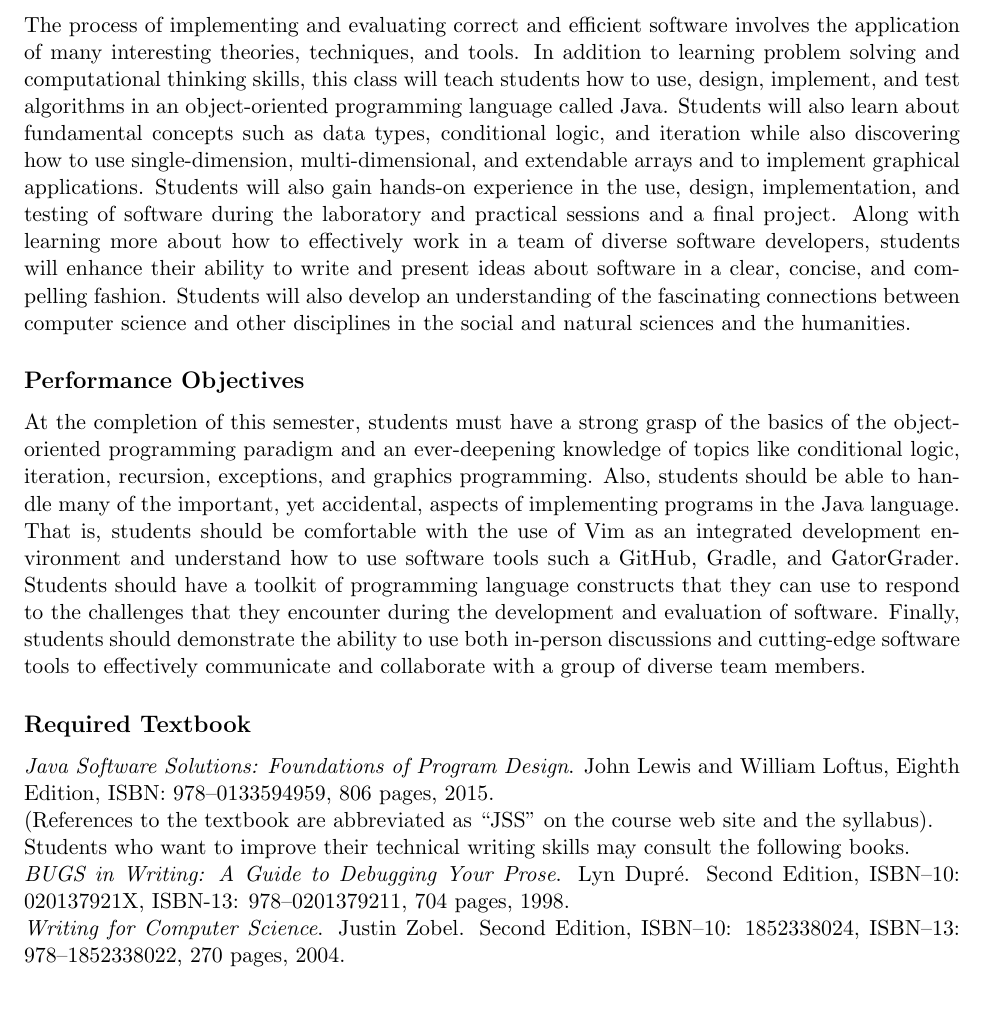
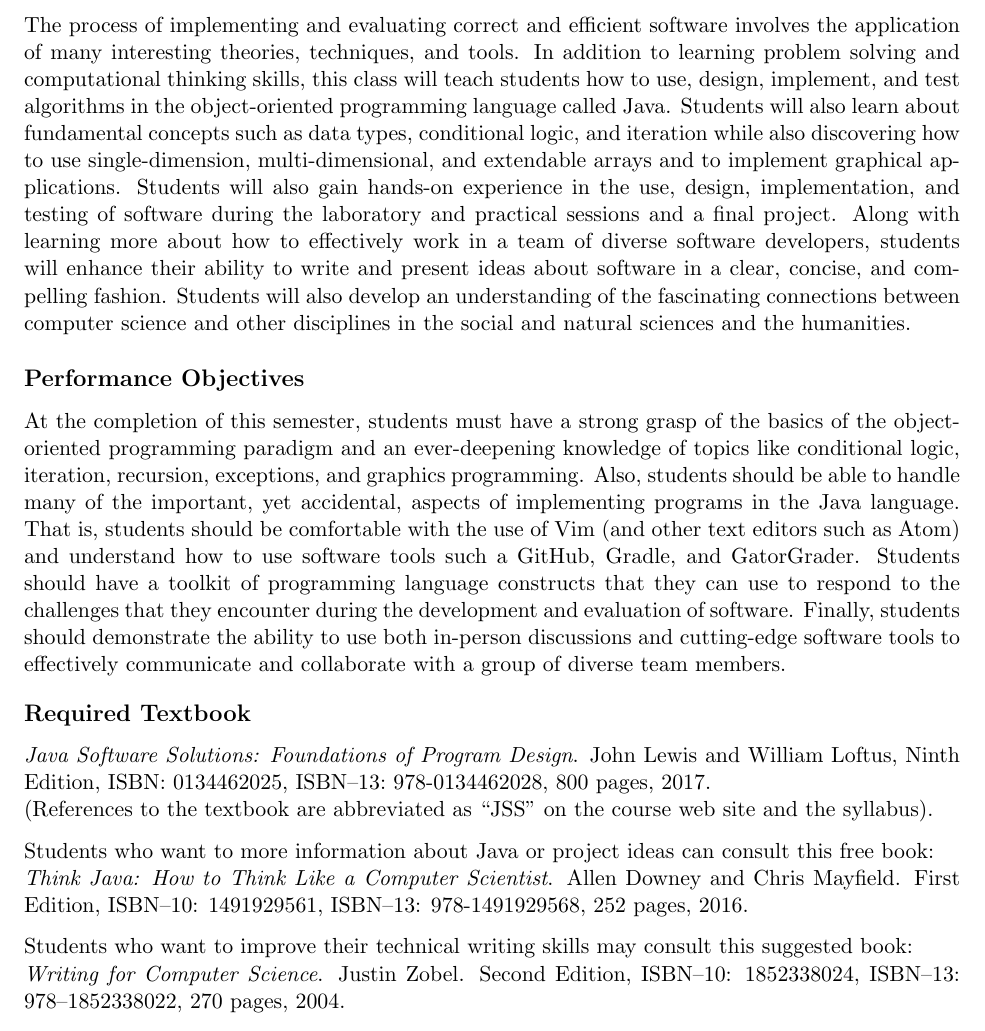
Before and after one commit to Allegheny-Computer-Science-100-F2018/cs100-F2018-syllabus, a LaTeX document (cs100F2018_syllabus.tex): part of page 2 of 5, cut so that both start at the same text, the shorter picture padded with empty space. Compiled offline with pdfLaTeX.

Commit message:
Update details about the textbooks in the cs100F2018_syllabus.

```diff
--- a/cs100F2018_syllabus.tex
+++ b/cs100F2018_syllabus.tex
@@ -129,43 +129,59 @@ Distribution Requirements: ME, SP.\@ \\
 
 \subsection*{Course Objectives}
 
-The process of implementing and evaluating correct and efficient software involves the application of many interesting
-theories, techniques, and tools. In addition to learning problem solving and computational thinking skills, this class
-will teach students how to use, design, implement, and test algorithms in an object-oriented programming language called
-Java. Students will also learn about fundamental concepts such as data types, conditional logic, and iteration while
-also discovering how to use single-dimension, multi-dimensional, and extendable arrays and to implement graphical
-applications. Students will also gain hands-on experience in the use, design, implementation, and testing of software
-during the laboratory and practical sessions and a final project. Along with learning more about how to effectively work
-in a team of diverse software developers, students will enhance their ability to write and present ideas about software
-in a clear, concise, and compelling fashion. Students will also develop an understanding of the fascinating connections
-between computer science and other disciplines in the social and natural sciences and the humanities.
+The process of implementing and evaluating correct and efficient software
+involves the application of many interesting theories, techniques, and tools. In
+addition to learning problem solving and computational thinking skills, this
+class will teach students how to use, design, implement, and test algorithms in
+the object-oriented programming language called Java. Students will also learn
+about fundamental concepts such as data types, conditional logic, and iteration
+while also discovering how to use single-dimension, multi-dimensional, and
+extendable arrays and to implement graphical applications. Students will also
+gain hands-on experience in the use, design, implementation, and testing of
+software during the laboratory and practical sessions and a final project. Along
+with learning more about how to effectively work in a team of diverse software
+developers, students will enhance their ability to write and present ideas about
+software in a clear, concise, and compelling fashion. Students will also develop
+an understanding of the fascinating connections between computer science and
+other disciplines in the social and natural sciences and the humanities.
 
 \subsection*{Performance Objectives}
 
-At the completion of this semester, students must have a strong grasp of the basics of the object-oriented programming
-paradigm and an ever-deepening knowledge of topics like conditional logic, iteration, recursion, exceptions, and
-graphics programming. Also, students should be able to handle many of the important, yet accidental, aspects of
-implementing programs in the Java language. That is, students should be comfortable with the use of Vim as an integrated
-development environment and understand how to use software tools such a GitHub, Gradle, and GatorGrader. Students should
-have a toolkit of programming language constructs that they can use to respond to the challenges that they encounter
-during the development and evaluation of software. Finally, students should demonstrate the ability to use both
-in-person discussions and cutting-edge software tools to effectively communicate and collaborate with a group of diverse
-team members.
+At the completion of this semester, students must have a strong grasp of the
+basics of the object-oriented programming paradigm and an ever-deepening
+knowledge of topics like conditional logic, iteration, recursion, exceptions,
+and graphics programming. Also, students should be able to handle many of the
+important, yet accidental, aspects of implementing programs in the Java
+language. That is, students should be comfortable with the use of Vim (and other
+text editors such as Atom) and understand how to use software tools such a
+GitHub, Gradle, and GatorGrader. Students should have a toolkit of programming
+language constructs that they can use to respond to the challenges that they
+encounter during the development and evaluation of software. Finally, students
+should demonstrate the ability to use both in-person discussions and
+cutting-edge software tools to effectively communicate and collaborate with a
+group of diverse team members.
+
+\vspace*{-.05in}
 
 \subsection*{Required Textbook}
 
 \noindent{\em Java Software Solutions: Foundations of Program Design}. John Lewis and William Loftus,
-Eighth Edition, ISBN:\ 978--0133594959, 806 pages, 2015. \\
+Ninth Edition, ISBN:\ 0134462025, ISBN--13:\ 978-0134462028, 800 pages, 2017. \\
 (References to the textbook are abbreviated as ``JSS'' on the course web site and the syllabus).
 
-\noindent
-Students who want to improve their technical writing skills may consult the following books.
+\vspace*{.1in}
 
-\noindent{\em BUGS in Writing: A Guide to Debugging Your Prose}. Lyn Dupr\'e. Second Edition,  ISBN--10: 020137921X,
-ISBN-13: 978--0201379211, 704 pages, 1998.
+\noindent Students who want to more information about Java or project ideas can
+consult this free book:
 
-\noindent{\em Writing for Computer Science}. Justin Zobel. Second Edition,  ISBN--10: 1852338024, ISBN--13:
-978--1852338022, 270 pages, 2004.
+\noindent{\em Think Java: How to Think Like a Computer Scientist}. Allen Downey
+and Chris Mayfield. First Edition, ISBN--10: 1491929561, ISBN--13:
+978-1491929568, 252 pages, 2016.
 
-\noindent Along with reading the required textbook, you may be asked to study additional articles from a wide variety of
-conference proceedings, scientific journals, and the popular press.
+\vspace*{.1in}
+
+\noindent Students who want to improve their technical writing skills may
+consult this suggested book:
+
+\noindent{\em Writing for Computer Science}. Justin Zobel. Second Edition,
+ISBN--10: 1852338024, ISBN--13: 978--1852338022, 270 pages, 2004.
```
Also changed, not shown: cs100F2018_syllabus.tex (8 more changed lines).
